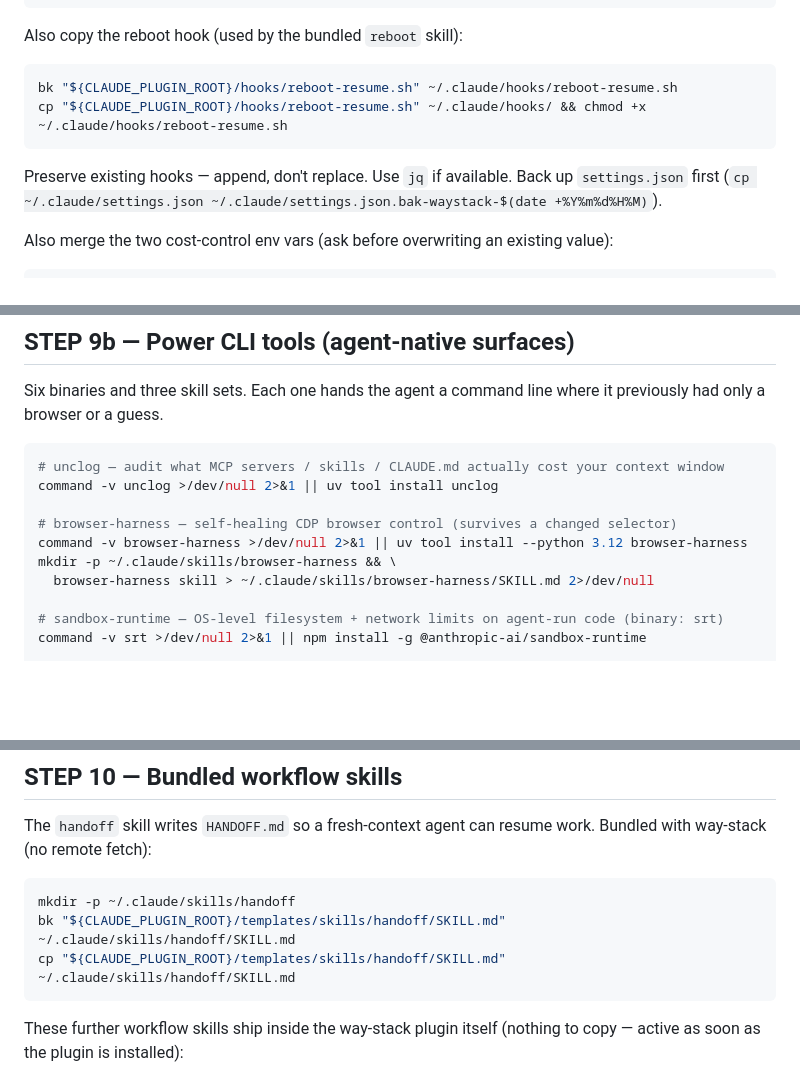
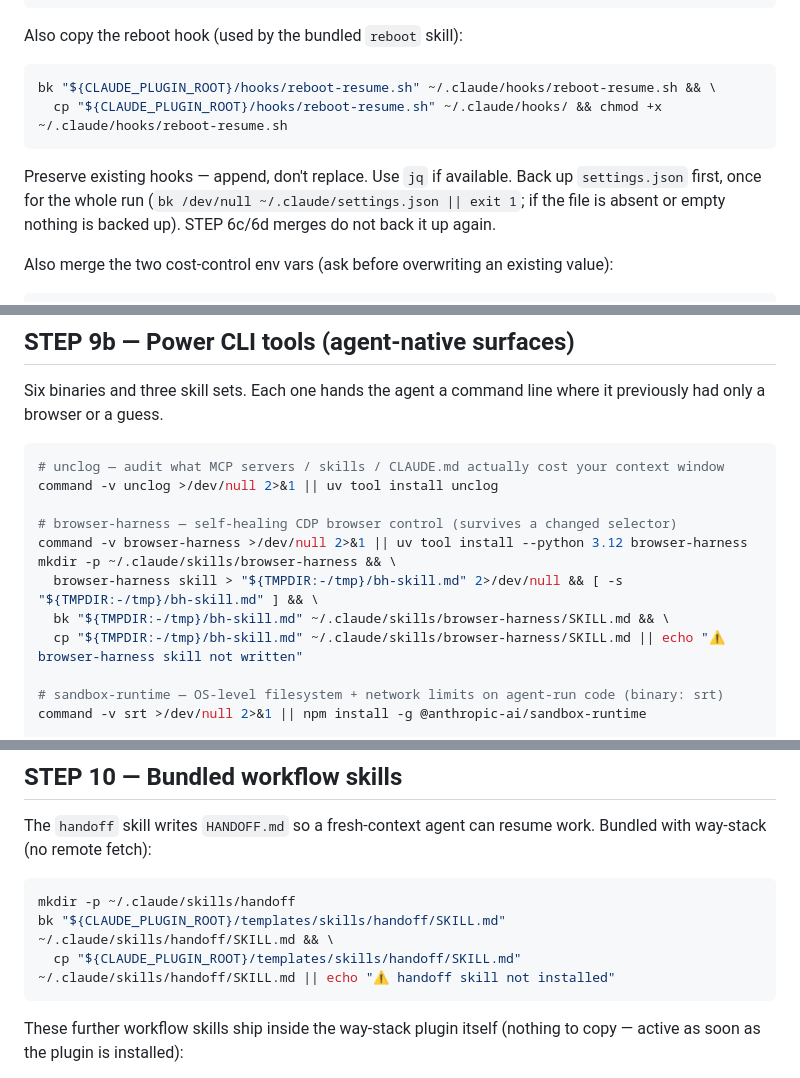
Before and after one commit to Lucioway/way-stack, a Markdown page: commands/stack-bootstrap.md, 3 parts joined by grey strips. GitHub-like rendering; blank space fills up the shorter version.

````diff
--- a/commands/stack-bootstrap.md
+++ b/commands/stack-bootstrap.md
@@ -84,11 +95,11 @@ Read `~/.claude/settings.json` (create empty `{}` if absent). Merge in:
 Also copy the reboot hook (used by the bundled `reboot` skill):
 
 ```bash
-bk "${CLAUDE_PLUGIN_ROOT}/hooks/reboot-resume.sh" ~/.claude/hooks/reboot-resume.sh
-cp "${CLAUDE_PLUGIN_ROOT}/hooks/reboot-resume.sh" ~/.claude/hooks/ && chmod +x ~/.claude/hooks/reboot-resume.sh
+bk "${CLAUDE_PLUGIN_ROOT}/hooks/reboot-resume.sh" ~/.claude/hooks/reboot-resume.sh && \
+  cp "${CLAUDE_PLUGIN_ROOT}/hooks/reboot-resume.sh" ~/.claude/hooks/ && chmod +x ~/.claude/hooks/reboot-resume.sh
 ```
 
-Preserve existing hooks — append, don't replace. Use `jq` if available. Back up `settings.json` first (`cp ~/.claude/settings.json ~/.claude/settings.json.bak-waystack-$(date +%Y%m%d%H%M)`).
+Preserve existing hooks — append, don't replace. Use `jq` if available. Back up `settings.json` first, once for the whole run (`bk /dev/null ~/.claude/settings.json || exit 1`; if the file is absent or empty nothing is backed up). STEP 6c/6d merges do not back it up again.
 
 Also merge the two cost-control env vars (ask before overwriting an existing value):
 
@@ -336,7 +347,9 @@ command -v unclog >/dev/null 2>&1 || uv tool install unclog
 # browser-harness — self-healing CDP browser control (survives a changed selector)
 command -v browser-harness >/dev/null 2>&1 || uv tool install --python 3.12 browser-harness
 mkdir -p ~/.claude/skills/browser-harness && \
-  browser-harness skill > ~/.claude/skills/browser-harness/SKILL.md 2>/dev/null
+  browser-harness skill > "${TMPDIR:-/tmp}/bh-skill.md" 2>/dev/null && [ -s "${TMPDIR:-/tmp}/bh-skill.md" ] && \
+  bk "${TMPDIR:-/tmp}/bh-skill.md" ~/.claude/skills/browser-harness/SKILL.md && \
+  cp "${TMPDIR:-/tmp}/bh-skill.md" ~/.claude/skills/browser-harness/SKILL.md || echo "⚠ browser-harness skill not written"
 
 # sandbox-runtime — OS-level filesystem + network limits on agent-run code (binary: srt)
 command -v srt >/dev/null 2>&1 || npm install -g @anthropic-ai/sandbox-runtime
@@ -394,8 +410,8 @@ The `handoff` skill writes `HANDOFF.md` so a fresh-context agent can resume work
 
 ```bash
 mkdir -p ~/.claude/skills/handoff
-bk "${CLAUDE_PLUGIN_ROOT}/templates/skills/handoff/SKILL.md" ~/.claude/skills/handoff/SKILL.md
-cp "${CLAUDE_PLUGIN_ROOT}/templates/skills/handoff/SKILL.md" ~/.claude/skills/handoff/SKILL.md
+bk "${CLAUDE_PLUGIN_ROOT}/templates/skills/handoff/SKILL.md" ~/.claude/skills/handoff/SKILL.md && \
+  cp "${CLAUDE_PLUGIN_ROOT}/templates/skills/handoff/SKILL.md" ~/.claude/skills/handoff/SKILL.md || echo "⚠ handoff skill not installed"
 ```
 
 These further workflow skills ship inside the way-stack plugin itself (nothing to copy — active as soon as the plugin is installed):
````
Also changed, not shown: other parts of commands/stack-bootstrap.md (+40 -29 lines), CHANGELOG.md (+2 -1 lines), commands/stack-verify.md (+19 -16 lines).
